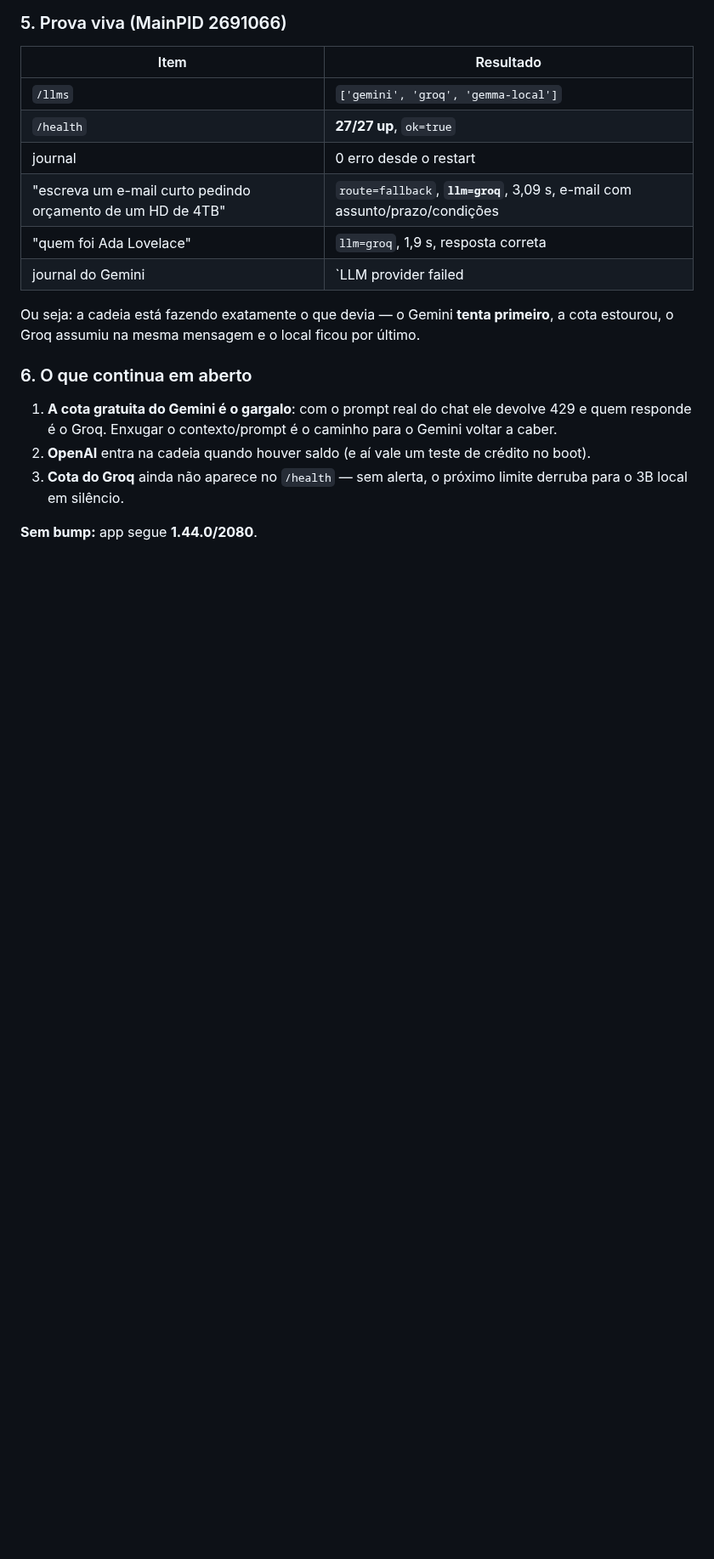
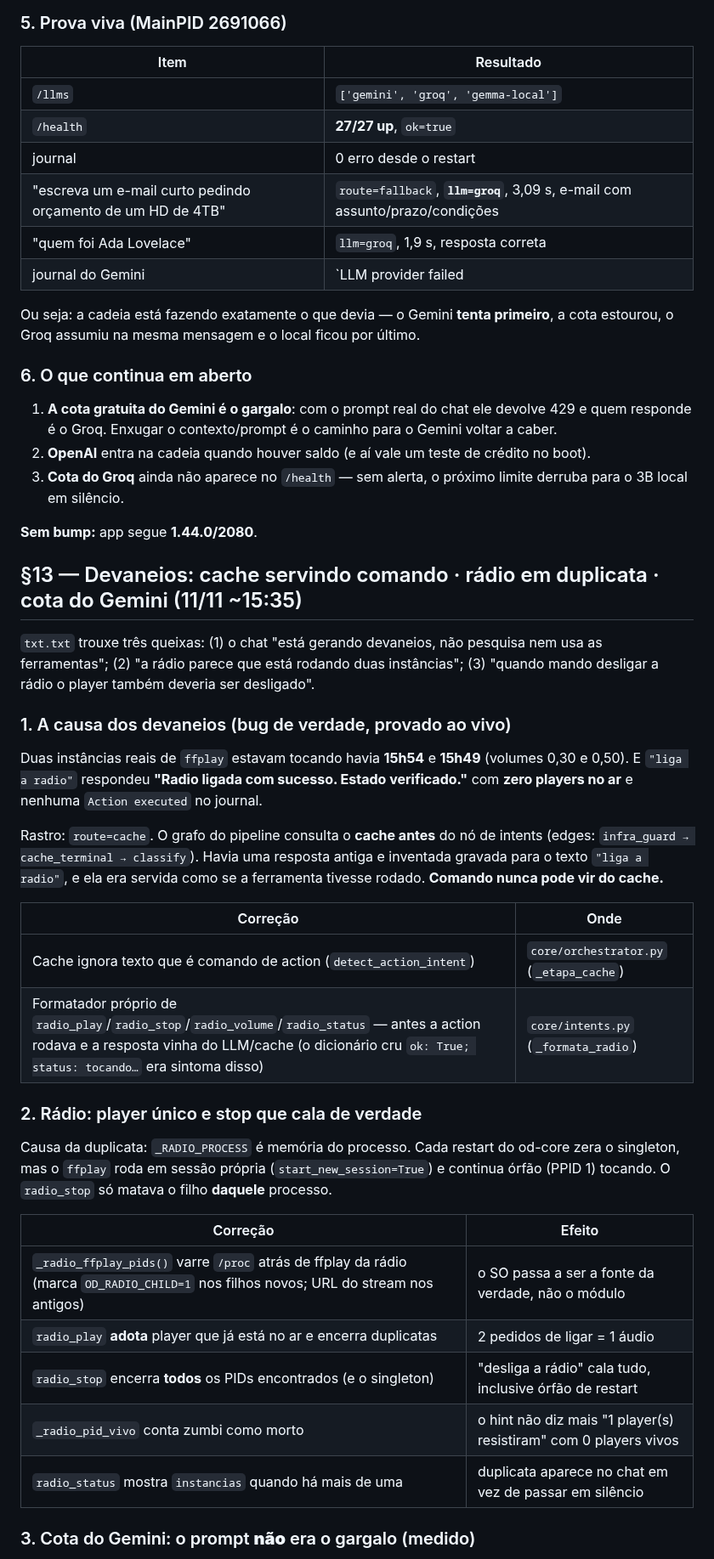
Before and after one commit to nickyvirthy-droid/OD, a Markdown page: iniciar/2026-11-11_conversa_omegadrakon.md, the part around one of its changes. Shown at 85% size. Rendered like a GitHub page; blank space fills up the shorter version.

```diff
--- a/iniciar/2026-11-11_conversa_omegadrakon.md
+++ b/iniciar/2026-11-11_conversa_omegadrakon.md
@@ -631,3 +631,33 @@ Ou seja: a cadeia está fazendo exatamente o que devia — o Gemini **tenta prim
 3. **Cota do Groq** ainda não aparece no `/health` — sem alerta, o próximo limite derruba para o 3B local em silêncio.
 
 **Sem bump:** app segue **1.44.0/2080**.
+
+## §13 — Devaneios: cache servindo comando · rádio em duplicata · cota do Gemini (11/11 ~15:35)
+
+`txt.txt` trouxe três queixas: (1) o chat "está gerando devaneios, não pesquisa nem usa as ferramentas"; (2) "a rádio parece que está rodando duas instâncias"; (3) "quando mando desligar a rádio o player também deveria ser desligado".
+
+### 1. A causa dos devaneios (bug de verdade, provado ao vivo)
+
+Duas instâncias reais de `ffplay` estavam tocando havia **15h54** e **15h49** (volumes 0,30 e 0,50). E `"liga a radio"` respondeu **"Radio ligada com sucesso. Estado verificado."** com **zero players no ar** e nenhuma `Action executed` no journal.
+
+Rastro: `route=cache`. O grafo do pipeline consulta o **cache antes** do nó de intents (edges: `infra_guard → cache_terminal → classify`). Havia uma resposta antiga e inventada gravada para o texto `"liga a radio"`, e ela era servida como se a ferramenta tivesse rodado. **Comando nunca pode vir do cache.**
+
+| Correção | Onde |
+|---|---|
+| Cache ignora texto que é comando de action (`detect_action_intent`) | `core/orchestrator.py` (`_etapa_cache`) |
+| Formatador próprio de `radio_play`/`radio_stop`/`radio_volume`/`radio_status` — antes a action rodava e a resposta vinha do LLM/cache (o dicionário cru `ok: True; status: tocando…` era sintoma disso) | `core/intents.py` (`_formata_radio`) |
+
+### 2. Rádio: player único e stop que cala de verdade
+
+Causa da duplicata: `_RADIO_PROCESS` é memória do processo. Cada restart do od-core zera o singleton, mas o `ffplay` roda em sessão própria (`start_new_session=True`) e continua órfão (PPID 1) tocando. O `radio_stop` só matava o filho **daquele** processo.
+
+| Correção | Efeito |
+|---|---|
+| `_radio_ffplay_pids()` varre `/proc` atrás de ffplay da rádio (marca `OD_RADIO_CHILD=1` nos filhos novos; URL do stream nos antigos) | o SO passa a ser a fonte da verdade, não o módulo |
+| `radio_play` **adota** player que já está no ar e encerra duplicatas | 2 pedidos de ligar = 1 áudio |
+| `radio_stop` encerra **todos** os PIDs encontrados (e o singleton) | "desliga a rádio" cala tudo, inclusive órfão de restart |
+| `_radio_pid_vivo` conta zumbi como morto | o hint não diz mais "1 player(s) resistiram" com 0 players vivos |
+| `radio_status` mostra `instancias` quando há mais de uma | duplicata aparece no chat em vez de passar em silêncio |
+
+### 3. Cota do Gemini: o prompt **não** era o gargalo (medido)
+
```
Also changed, not shown: other parts of iniciar/2026-11-11_conversa_omegadrakon.md (+31 -0 lines).
